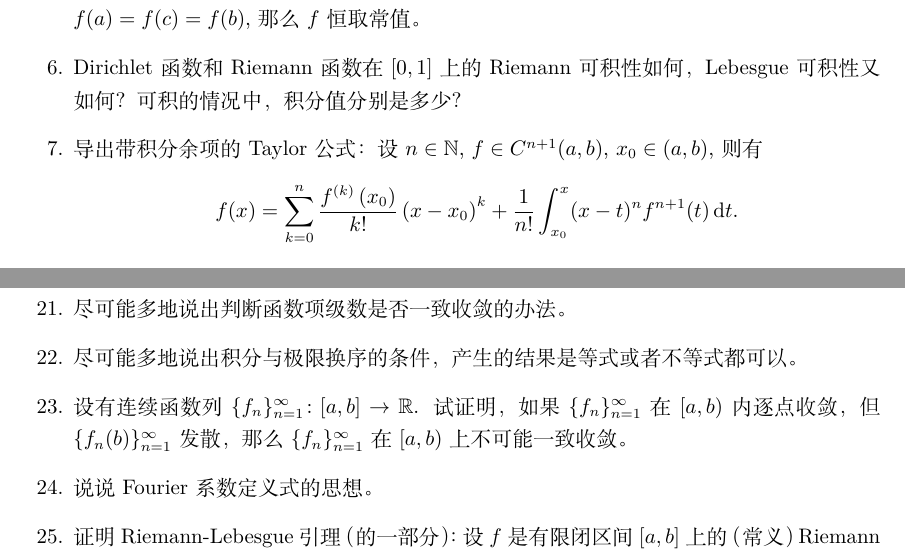
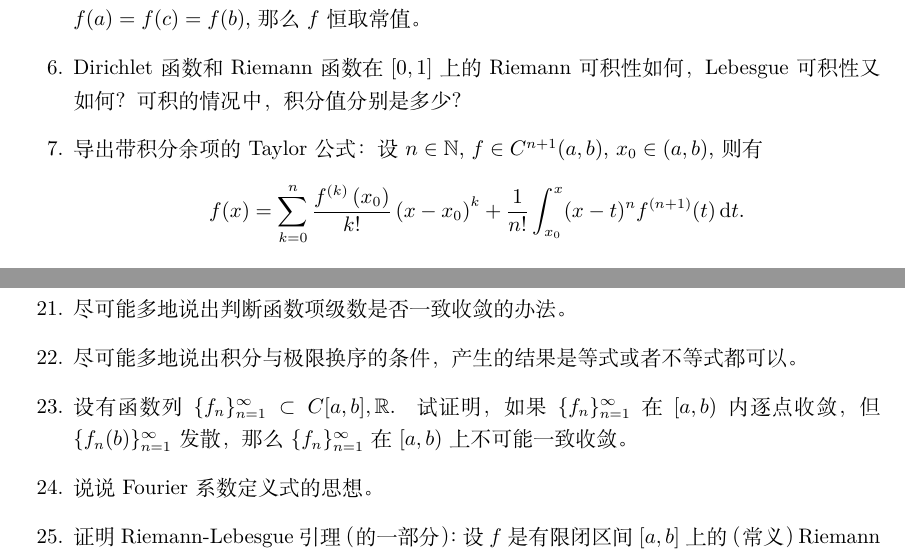
Before and after one commit to xiF616/kaoyan, a LaTeX document (main.tex, which reads sections/20240704.tex): two parts of pages 1 and 3 of 3, joined at a grey line, cut so that both start at the same text. Compiled offline with XeLaTeX.

Commit message:
2024.07.04 数学分析开局测试 事后修改

```diff
--- a/sections/20240704.tex
+++ b/sections/20240704.tex
@@ -60,7 +60,7 @@
     \item 尽可能多地说出数项级数判敛的方法。
     \item 尽可能多地说出判断函数项级数是否一致收敛的办法。
     \item 尽可能多地说出积分与极限换序的条件，产生的结果是等式或者不等式都可以。
-    \item 设有连续函数列$\{f_n\}_{n=1}^\infty\colon [a,b]\to\realset$. 试证明，如果$\{f_n\}_{n=1}^{\infty}$在$[a,b)$内逐点收敛，但$\{f_n(b)\}_{n=1}^\infty$发散，那么$\{f_n\}_{n=1}^{\infty}$在$[a,b)$上不可能一致收敛。
+    \item 设有函数列$\{f_n\}_{n=1}^\infty\subset C{[a,b],\realset}$. 试证明，如果$\{f_n\}_{n=1}^{\infty}$在$[a,b)$内逐点收敛，但$\{f_n(b)\}_{n=1}^\infty$发散，那么$\{f_n\}_{n=1}^{\infty}$在$[a,b)$上不可能一致收敛。
     \item 说说Fourier系数定义式的思想。
     \item 证明Riemann-Lebesgue引理（的一部分）：设$f$是有限闭区间$[a,b]$上的（常义）Riemann可积实值函数，那么\begin{equation*}
         \lim_{\lambda\to +\infty}\int_a^b f(x)\cos (\lambda x)\differential x=0.
```
Also changed, not shown: main.pdf, sections/20240704.tex (2 more changed lines).
